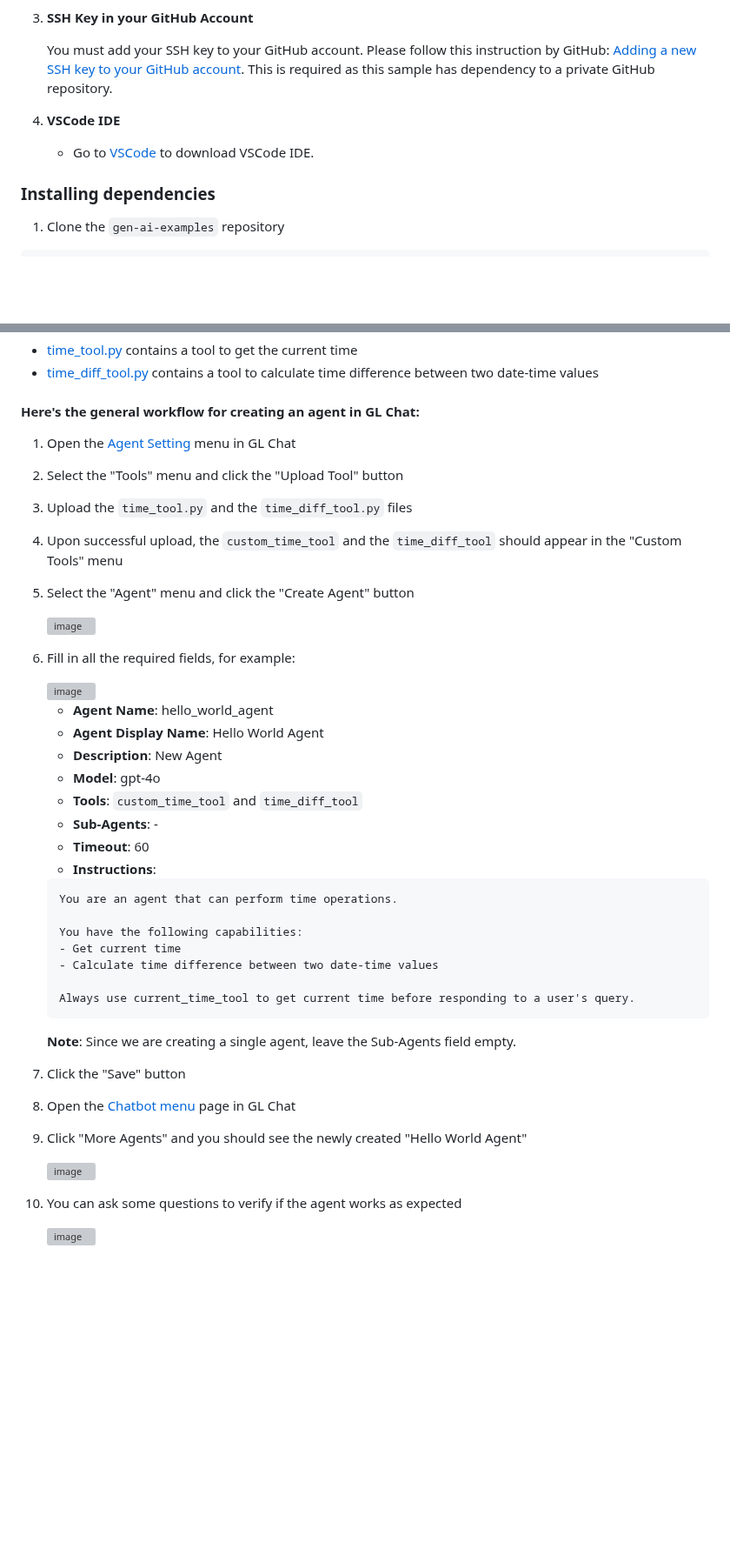
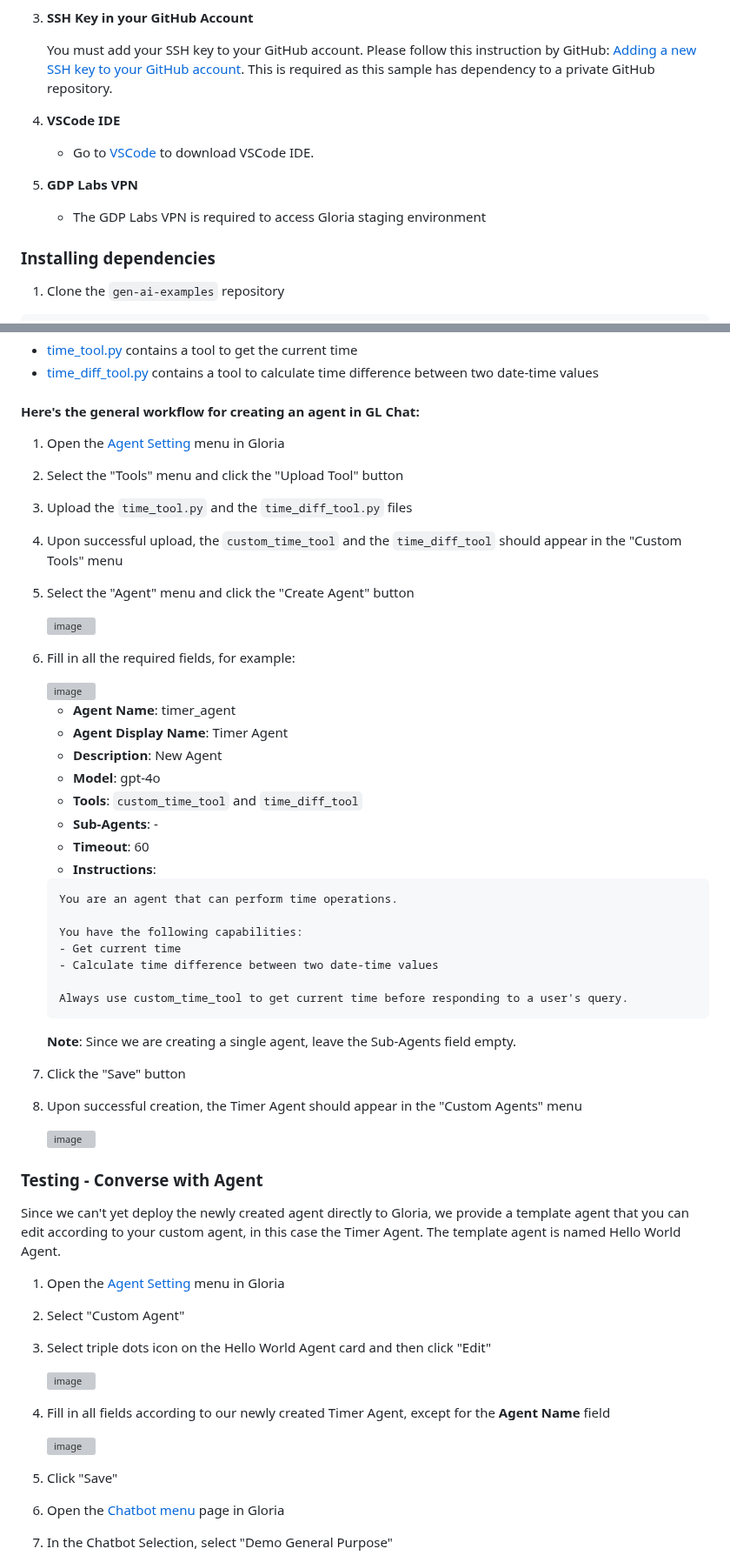
Before and after one commit to GDP-ADMIN/gen-ai-examples, a Markdown page: examples/custom-tool-and-agent/README.md, 2 parts joined by grey strips. Shown at 87% size. Rendered like a GitHub page; blank space fills up the shorter version; grey boxes are pictures that could not be loaded.

Commit message:
add testing section

````diff
--- a/examples/custom-tool-and-agent/README.md
+++ b/examples/custom-tool-and-agent/README.md
@@ -14,8 +14,11 @@ This is an example how to create custom tool and agent.
 
    You must add your SSH key to your GitHub account. Please follow this instruction by GitHub: [Adding a new SSH key to your GitHub account](https://docs.github.com/en/authentication/connecting-to-github-with-ssh/adding-a-new-ssh-key-to-your-github-account). This is required as this sample has dependency to a private GitHub repository.
 
-5. **VSCode IDE**
+4. **VSCode IDE**
    - Go to [VSCode](https://code.visualstudio.com/download) to download VSCode IDE.
+
+5. **GDP Labs VPN**
+   - The GDP Labs VPN is required to access Gloria staging environment
 
 ### Installing dependencies
 
@@ -92,7 +95,7 @@ We will be using sample tools from the [sample_tools](sample_tools) folder:
 - [time_diff_tool.py](sample_tools/time_diff_tool.py) contains a tool to calculate time difference between two date-time values
 
 #### Here's the general workflow for creating an agent in GL Chat:
-1. Open the [Agent Setting](https://stag-chat-ui-gdplabs-gen-ai-starter.obrol.id/agent-setting/agent) menu in GL Chat
+1. Open the [Agent Setting](https://stag-chat-ui-gdplabs-gen-ai-starter.obrol.id/agent-setting/agent) menu in Gloria
 2. Select the "Tools" menu and click the "Upload Tool" button
 3. Upload the `time_tool.py` and the `time_diff_tool.py` files
 4. Upon successful upload, the `custom_time_tool` and the `time_diff_tool` should appear in the "Custom Tools" menu
@@ -106,6 +109,6 @@ We will be using sample tools from the [sample_tools](sample_tools) folder:
 
-   - **Agent Name**: hello_world_agent
-   - **Agent Display Name**: Hello World Agent
+   - **Agent Name**: timer_agent
+   - **Agent Display Name**: Timer Agent
    - **Description**: New Agent
    - **Model**: gpt-4o
    - **Tools**: `custom_time_tool` and `time_diff_tool`
@@ -119,11 +122,10 @@ We will be using sample tools from the [sample_tools](sample_tools) folder:
    - Get current time
    - Calculate time difference between two date-time values
 
-   Always use current_time_tool to get current time before responding to a user's query.
+   Always use custom_time_tool to get current time before responding to a user's query.
    ```
    **Note**: Since we are creating a single agent, leave the Sub-Agents field empty.
 
 7. Click the "Save" button
-8. Open the [Chatbot menu](https://stag-chat-ui-gdplabs-gen-ai-starter.obrol.id/?chatbot_id=general-purpose) page in GL Chat
-9. Click "More Agents" and you should see the newly created "Hello World Agent"
+8. Upon successful creation, the Timer Agent should appear in the "Custom Agents" menu
 
@@ -131,4 +133,19 @@ We will be using sample tools from the [sample_tools](sample_tools) folder:
 
-10. You can ask some questions to verify if the agent works as expected
+### Testing - Converse with Agent
 
-    <img width="677" alt="image" src="https://github.com/user-attachments/assets/57da6c3b-6f19-478b-a15c-1a5c9e959fde" />
+Since we can't yet deploy the newly created agent directly to Gloria, we provide a template agent that you can edit according to your custom agent, in this case the Timer Agent. The template agent is named Hello World Agent.
+
+1. Open the [Agent Setting](https://stag-chat-ui-gdplabs-gen-ai-starter.obrol.id/agent-setting/agent) menu in Gloria
+2. Select "Custom Agent"
+3. Select triple dots icon on the Hello World Agent card and then click "Edit"
+
+   <img width="960" alt="image" src="https://github.com/user-attachments/assets/663c3775-6e39-4747-ba2e-1e841b6c0c99" />
+
+4. Fill in all fields according to our newly created Timer Agent, except for the **Agent Name** field
+
+   <img width="960" alt="image" src="https://github.com/user-attachments/assets/28dc98c2-83db-4cfc-9311-7dc167e722d8" />
+
+5. Click "Save"
+6. Open the [Chatbot menu](https://stag-chat-ui-gdplabs-gen-ai-starter.obrol.id/?chatbot_id=general-purpose) page in Gloria
+7. In the Chatbot Selection, select "Demo General Purpose"
+
````
Also changed, not shown: other parts of examples/custom-tool-and-agent/README.md (+12 -3 lines).
